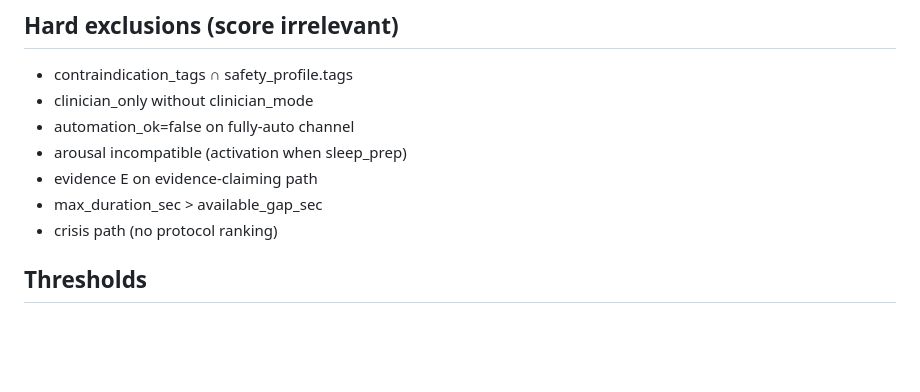
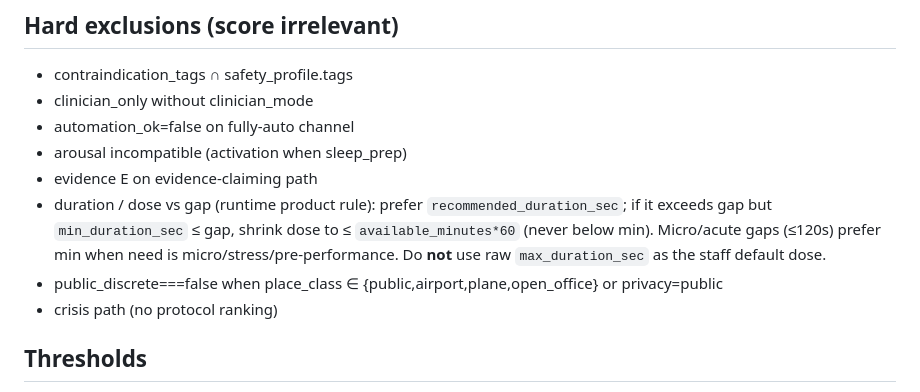
Before and after one commit to viswanadhre99y-lang/pranaforge-protocol-research, a Markdown page: protocol-intelligence-engine/05_ranking/RANKING_ALGORITHM.md, the part around the change. Rendered like a GitHub page; blank space fills up the shorter version.

Commit message:
Align RANKING_ALGORITHM docs with duration/dose semantics

```diff
--- a/protocol-intelligence-engine/05_ranking/RANKING_ALGORITHM.md
+++ b/protocol-intelligence-engine/05_ranking/RANKING_ALGORITHM.md
@@ -46,7 +46,8 @@ Default weights (`score_spec.json`): sum of positive w ≈ 1.0 before penalties.
 - automation_ok=false on fully-auto channel
 - arousal incompatible (activation when sleep_prep)
 - evidence E on evidence-claiming path
-- max_duration_sec > available_gap_sec
+- duration / dose vs gap (runtime product rule): prefer `recommended_duration_sec`; if it exceeds gap but `min_duration_sec` ≤ gap, shrink dose to ≤ `available_minutes*60` (never below min). Micro/acute gaps (≤120s) prefer min when need is micro/stress/pre-performance. Do **not** use raw `max_duration_sec` as the staff default dose.
+- public_discrete===false when place_class ∈ {public,airport,plane,open_office} or privacy=public
 - crisis path (no protocol ranking)
 
 ## Thresholds
```
